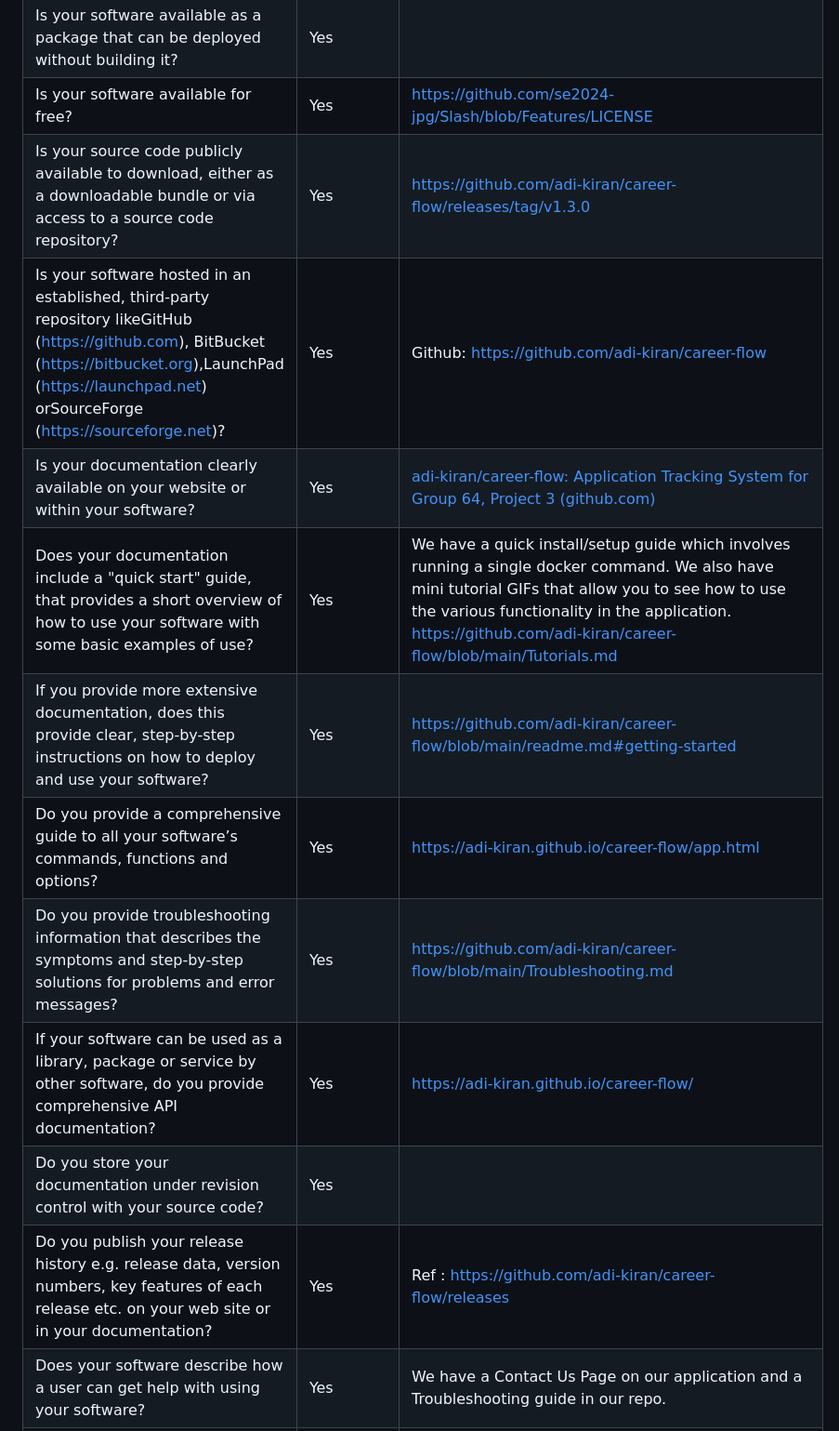
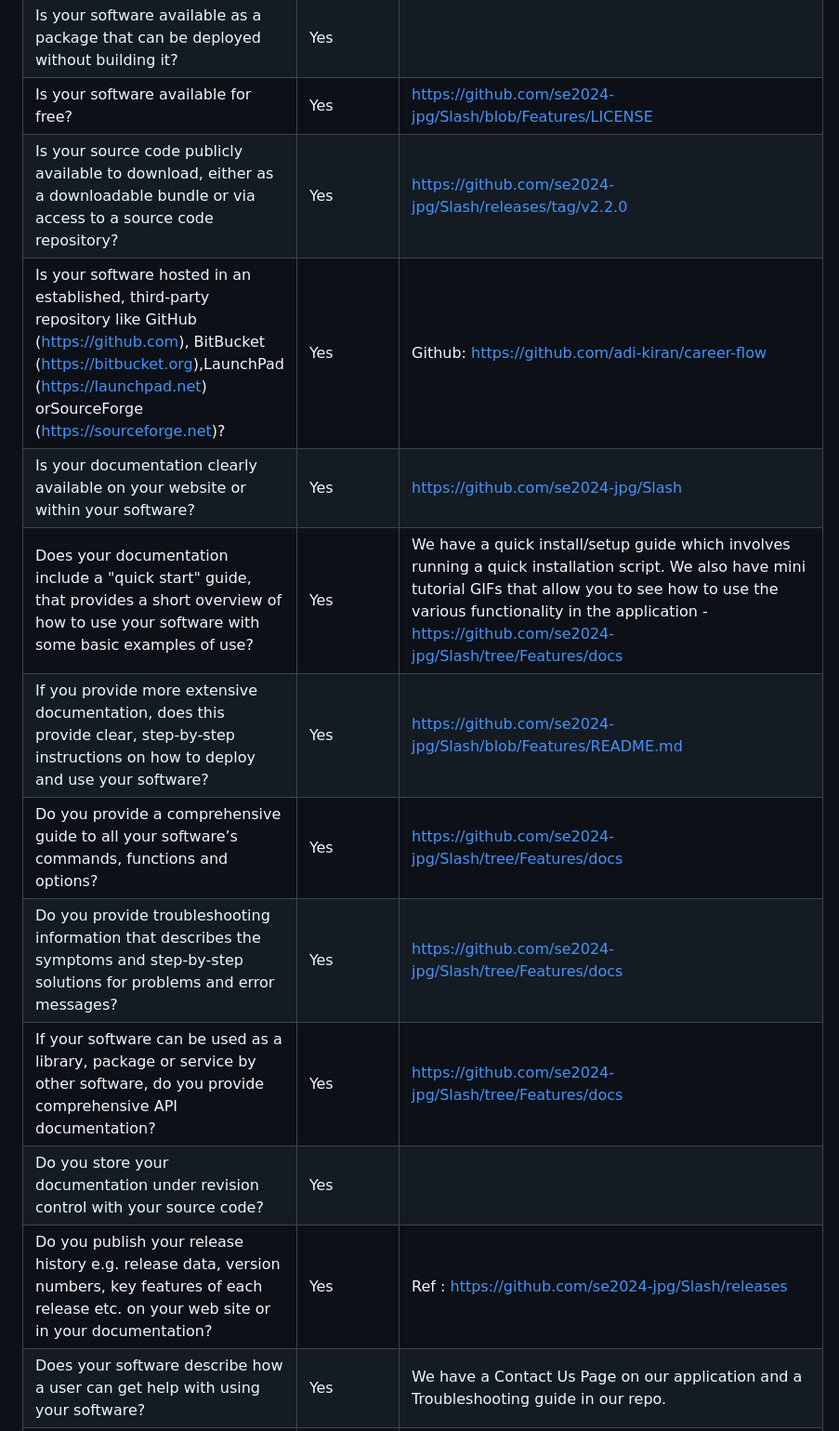
Before and after one commit to joeljogy/Crime2vec-Predicting-Spatio-Temporal-Crimes, a Markdown page: Rubrics2.md, the part around one of its changes. Shown at 93% size. Rendered like a GitHub page.

```diff
--- a/Rubrics2.md
+++ b/Rubrics2.md
@@ -59,16 +59,16 @@
 | Is your project/software name free from trademark violations?                                                                                                                                                                                     | Yes            |                                                                                                                                                                                                                                                                                                                                                          |
 | Is your software available as a package that can be deployed without building it?                                                                                                                                                                 | Yes            |                                                                                                                                                                                                                             |
 | Is your software available for free?                                                                                                                                                                                                              | Yes            | https://github.com/se2024-jpg/Slash/blob/Features/LICENSE                                                                                                                                                                                                                                 |
-| Is your source code publicly available to download, either as a downloadable bundle or via access to a source code repository?                                                                                                                    | Yes            | https://github.com/adi-kiran/career-flow/releases/tag/v1.3.0                                                                                                                                                                                                                  |
-| Is your software hosted in an established, third-party repository likeGitHub (https://github.com), BitBucket (https://bitbucket.org),LaunchPad (https://launchpad.net) orSourceForge (https://sourceforge.net)?                                   | Yes            | Github: [https://github.com/adi-kiran/career-flow](https://github.com/adi-kiran/career-flow)                                                                                                                                                                                                                                                             |
-| Is your documentation clearly available on your website or within your software?                                                                                                                                                                  | Yes            | [adi-kiran/career-flow: Application Tracking System for Group 64, Project 3 (github.com)](https://github.com/adi-kiran/career-flow#readme)                                                                                                                                                                                                               |
-| Does your documentation include a "quick start" guide, that provides a short overview of how to use your software with some basic examples of use?                                                                                                | Yes            | We have a quick install/setup guide which involves running a single docker command. We also have mini tutorial GIFs that allow you to see how to use the various functionality in the application. [https://github.com/adi-kiran/career-flow/blob/main/Tutorials.md](https://github.com/adi-kiran/career-flow/blob/main/Tutorials.md)                    |
-| If you provide more extensive documentation, does this provide clear, step-by-step instructions on how to deploy and use your software?                                                                                                           | Yes            | https://github.com/adi-kiran/career-flow/blob/main/readme.md#getting-started                                                                                                                                                                                                                                                                             |
-| Do you provide a comprehensive guide to all your software’s commands, functions and options?                                                                                                                                                      | Yes            | https://adi-kiran.github.io/career-flow/app.html                                                                                                                                                                                                                                                                                                         |
-| Do you provide troubleshooting information that describes the symptoms and step-by-step solutions for problems and error messages?                                                                                                                | Yes            | [https://github.com/adi-kiran/career-flow/blob/main/Troubleshooting.md](https://github.com/adi-kiran/career-flow/blob/main/Troubleshooting.md)                                                                                                                                                                                                           |
-| If your software can be used as a library, package or service by other software, do you provide comprehensive API documentation?                                                                                                                  | Yes            | https://adi-kiran.github.io/career-flow/                                                                                                                                                                                                                                                                                       |
+| Is your source code publicly available to download, either as a downloadable bundle or via access to a source code repository?                                                                                                                    | Yes            | https://github.com/se2024-jpg/Slash/releases/tag/v2.2.0                                                                                                                                                                                                                  |
+| Is your software hosted in an established, third-party repository like GitHub (https://github.com), BitBucket (https://bitbucket.org),LaunchPad (https://launchpad.net) orSourceForge (https://sourceforge.net)?                                   | Yes            | Github: [https://github.com/adi-kiran/career-flow](https://github.com/adi-kiran/career-flow)                                                                                                                                                                                                                                                             |
+| Is your documentation clearly available on your website or within your software?                                                                                                                                                                  | Yes            | https://github.com/se2024-jpg/Slash                                                                                                                                                                                                               |
+| Does your documentation include a "quick start" guide, that provides a short overview of how to use your software with some basic examples of use?                                                                                                | Yes            | We have a quick install/setup guide which involves running a quick installation script. We also have mini tutorial GIFs that allow you to see how to use the various functionality in the application - https://github.com/se2024-jpg/Slash/tree/Features/docs                    |
+| If you provide more extensive documentation, does this provide clear, step-by-step instructions on how to deploy and use your software?                                                                                                           | Yes            | https://github.com/se2024-jpg/Slash/blob/Features/README.md                                                                                                                                                                                                                                                                             |
+| Do you provide a comprehensive guide to all your software’s commands, functions and options?                                                                                                                                                      | Yes            | https://github.com/se2024-jpg/Slash/tree/Features/docs                                                                                                                                                                                                                                                                                                         |
+| Do you provide troubleshooting information that describes the symptoms and step-by-step solutions for problems and error messages?                                                                                                                | Yes            | https://github.com/se2024-jpg/Slash/tree/Features/docs                                                                                                                                                                                                           |
+| If your software can be used as a library, package or service by other software, do you provide comprehensive API documentation?                                                                                                                  | Yes            | https://github.com/se2024-jpg/Slash/tree/Features/docs                                                                                                                                                                                                                                                                                       |
 | Do you store your documentation under revision control with your source code?                                                                                                                                                                     | Yes            |                                                                                                                                                                                                                                                                                                                                                          |
-| Do you publish your release history e.g. release data, version numbers, key features of each release etc. on your web site or in your documentation?                                                                                              | Yes            | Ref : [https://github.com/adi-kiran/career-flow/releases](https://github.com/adi-kiran/career-flow/releases)                                                                                                                                                                                                                                             |
+| Do you publish your release history e.g. release data, version numbers, key features of each release etc. on your web site or in your documentation?                                                                                              | Yes            | Ref : https://github.com/se2024-jpg/Slash/releases                                                                                                                                                                                                                                             |
 | Does your software describe how a user can get help with using your software?                                                                                                                                                                     | Yes            | We have a Contact Us Page on our application and a Troubleshooting guide in our repo.                                                                                                                                                                                                                                                                    |
 | Does your website and documentation describe what support, if any, you provide to users and developers?                                                                                                                                           | Yes            | We are open to accept any bug and feature requests                                                                                                                                                                                                                                                                                                       |
 | Does your project have an e-mail address or forum that is solely for supporting users?                                                                                                                                                            | Yes            | We have a Contact Us Page on our application and a Troubleshooting guide in our repo.                                                                                                                                                                                                                                                                    |
```
Also changed, not shown: other parts of Rubrics2.md (+16 -16 lines).
